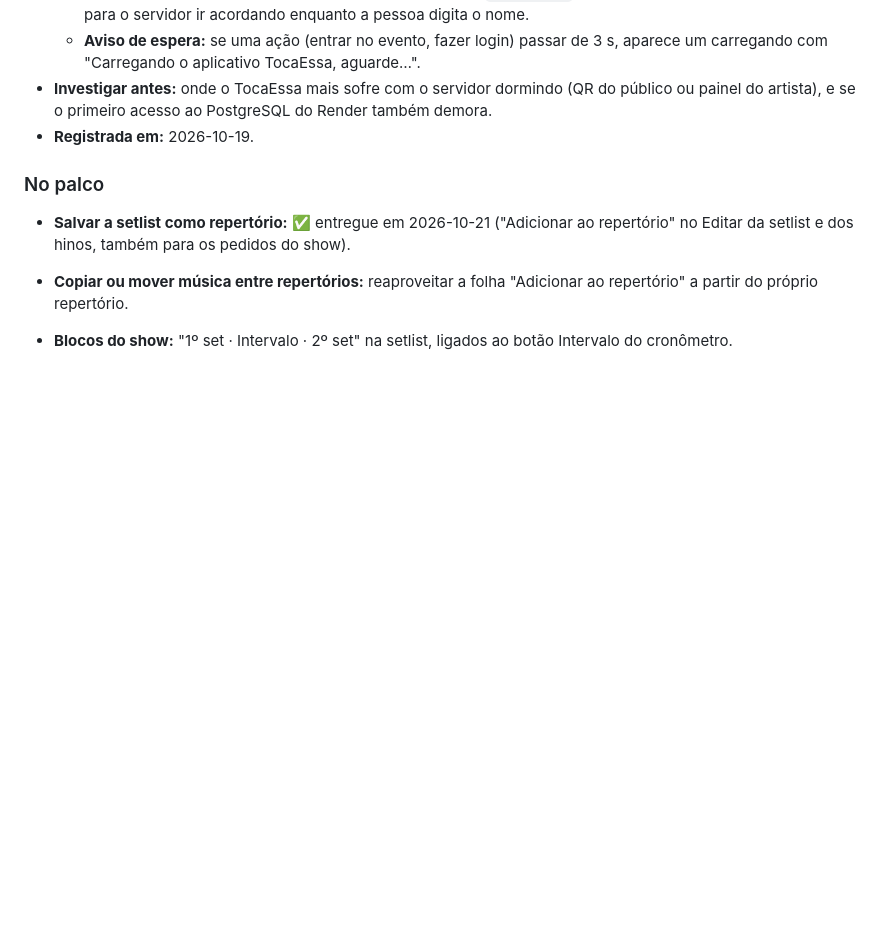
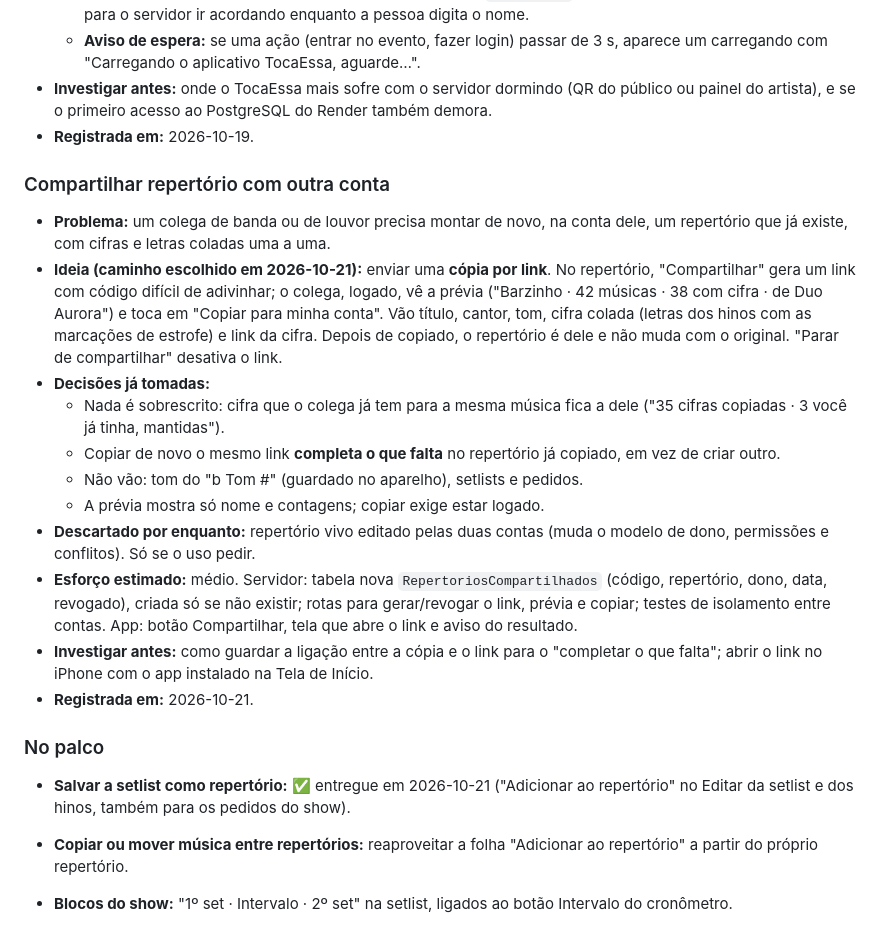
Before and after one commit to advairjunior/TocaEssaApp, a Markdown page: PLANO_IMPLEMENTACAO.md, the part around the change. Rendered like a GitHub page; blank space fills up the shorter version.

Commit message:
docs: compartilhar repertório com outra conta no banco de ideias
Co-Authored-By: Claude Opus 5.5 <noreply@anthropic.com>

```diff
--- a/PLANO_IMPLEMENTACAO.md
+++ b/PLANO_IMPLEMENTACAO.md
@@ -127,6 +127,37 @@ cada uma começa por uma investigação antes de virar plano.
   do Render também demora.
 - **Registrada em:** 2026-10-19.
 
+### Compartilhar repertório com outra conta
+
+- **Problema:** um colega de banda ou de louvor precisa montar de novo, na
+  conta dele, um repertório que já existe, com cifras e letras coladas uma a
+  uma.
+- **Ideia (caminho escolhido em 2026-10-21):** enviar uma **cópia por
+  link**. No repertório, "Compartilhar" gera um link com código difícil de
+  adivinhar; o colega, logado, vê a prévia ("Barzinho · 42 músicas · 38 com
+  cifra · de Duo Aurora") e toca em "Copiar para minha conta". Vão título,
+  cantor, tom, cifra colada (letras dos hinos com as marcações de estrofe)
+  e link da cifra. Depois de copiado, o repertório é dele e não muda com o
+  original. "Parar de compartilhar" desativa o link.
+- **Decisões já tomadas:**
+  - Nada é sobrescrito: cifra que o colega já tem para a mesma música fica
+    a dele ("35 cifras copiadas · 3 você já tinha, mantidas").
+  - Copiar de novo o mesmo link **completa o que falta** no repertório já
+    copiado, em vez de criar outro.
+  - Não vão: tom do "b Tom #" (guardado no aparelho), setlists e pedidos.
+  - A prévia mostra só nome e contagens; copiar exige estar logado.
+- **Descartado por enquanto:** repertório vivo editado pelas duas contas
+  (muda o modelo de dono, permissões e conflitos). Só se o uso pedir.
+- **Esforço estimado:** médio. Servidor: tabela nova
+  `RepertoriosCompartilhados` (código, repertório, dono, data, revogado),
+  criada só se não existir; rotas para gerar/revogar o link, prévia e
+  copiar; testes de isolamento entre contas. App: botão Compartilhar, tela
+  que abre o link e aviso do resultado.
+- **Investigar antes:** como guardar a ligação entre a cópia e o link para
+  o "completar o que falta"; abrir o link no iPhone com o app instalado na
+  Tela de Início.
+- **Registrada em:** 2026-10-21.
+
 ### No palco
 
 - **Salvar a setlist como repertório:** ✅ entregue em 2026-10-21
```
